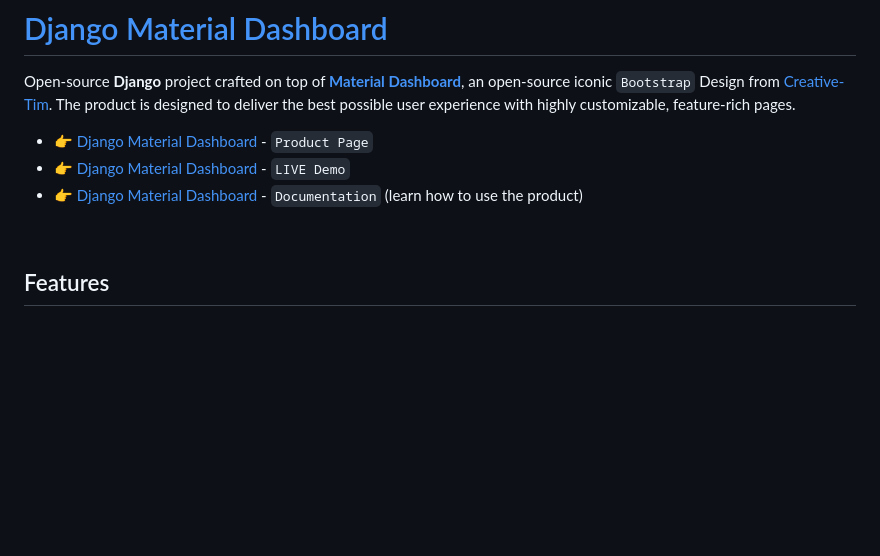
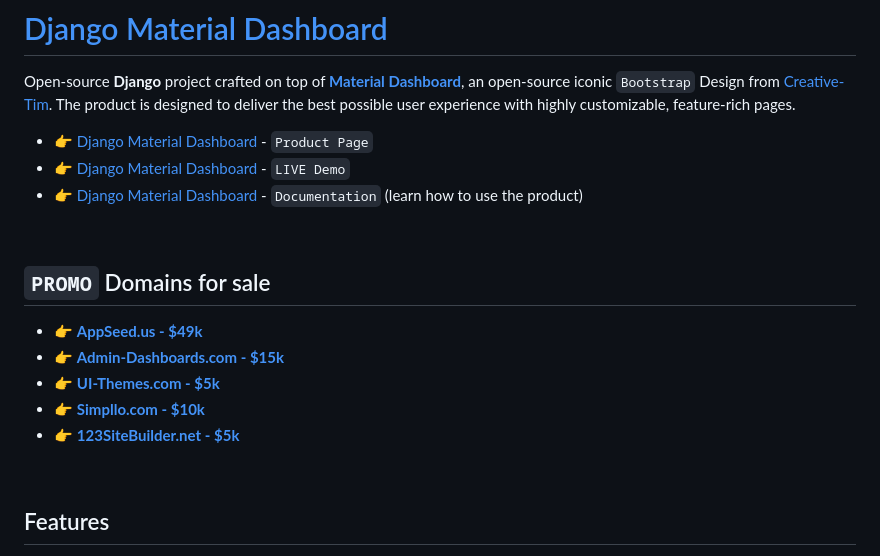
Before and after one commit to app-generator/django-material-dashboard, a Markdown page: README.md, the part around the change. GitHub-like rendering; blank space fills up the shorter version.

```diff
--- a/README.md
+++ b/README.md
@@ -7,6 +7,16 @@ The product is designed to deliver the best possible user experience with highly
 - 👉 [Django Material Dashboard](https://app-generator.dev/product/material-dashboard/django/) - `Product Page`
 - 👉 [Django Material Dashboard](https://django-material-dash2.onrender.com/) - `LIVE Demo`
 - 👉 [Django Material Dashboard](https://app-generator.dev/docs/products/django/material-dashboard/index.html) - `Documentation` (learn how to use the product)
+
+<br />
+
+## `PROMO` Domains for sale
+
+- 👉 **[AppSeed.us - $49k](https://appseed.us/)**
+- 👉 **[Admin-Dashboards.com - $15k](https://www.admin-dashboards.com/)**
+- 👉 **[UI-Themes.com - $5k](https://ui-themes.com/)**
+- 👉 **[Simpllo.com - $10k](https://www.simpllo.com/)**
+- 👉 **[123SiteBuilder.net - $5k](https://www.123sitebuilder.net/)**
 
 <br />
 
```
